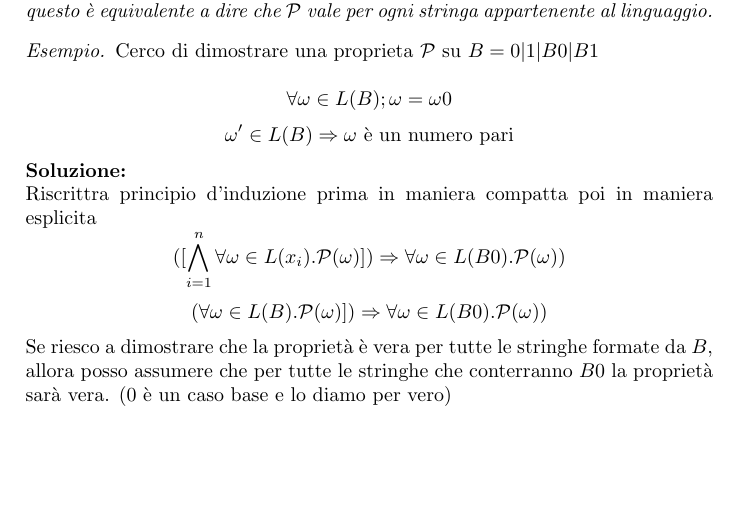
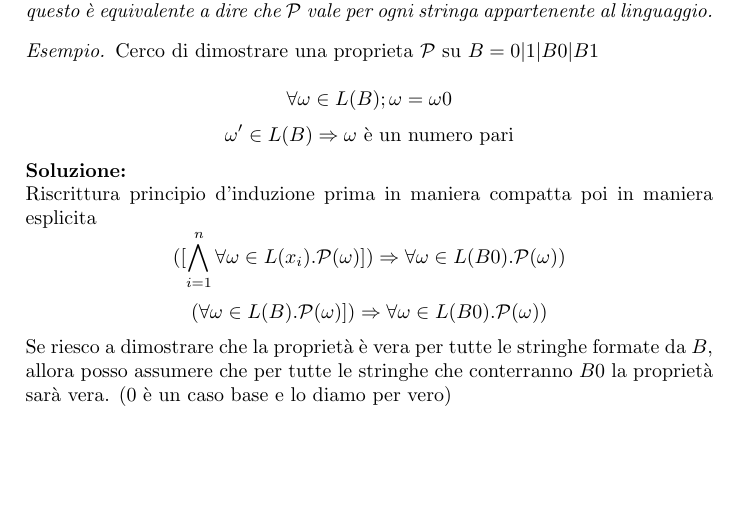
Before and after one commit to mpitt/uni_semantica, a LaTeX document (appunti.tex): part of page 3 of 6, cut so that both start at the same text. Compiled offline with pdfLaTeX.

Commit message:
Typo Luca pls

```diff
--- a/appunti.tex
+++ b/appunti.tex
@@ -203,7 +203,7 @@ Sia $\unlhd$ la chiusura riflessiva e transitiva di $\lhd \ \bnfn$ su $A$.
     \omega' \in L(B) \Rightarrow \text{$\omega$ è un numero pari}
   \]
   \textbf{Soluzione:} \\
-  Riscrittra principio d'induzione prima in maniera compatta poi in maniera esplicita
+  Riscrittura principio d'induzione prima in maniera compatta poi in maniera esplicita
    \[
     ([\bigwedge_{i=1}^{n} \forall \omega \in L(x_i).\prop(\omega)])
     \Rightarrow \forall \omega \in L(B0).\prop(\omega))
```
